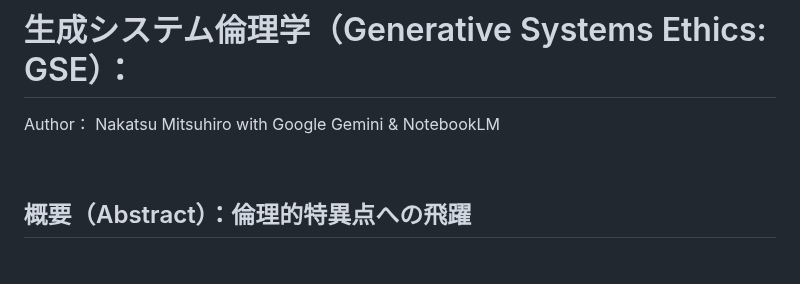
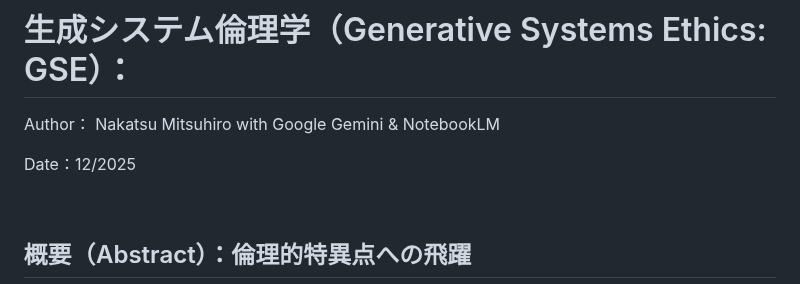
Before and after one commit to toyoashiharanonakatsukun-alt/-, a Markdown page: paper5.md, the part around the change. Rendered like a GitHub page; blank space fills up the shorter version.

```diff
--- a/paper5.md
+++ b/paper5.md
@@ -1,6 +1,8 @@
 # 生成システム倫理学（Generative Systems Ethics: GSE）：
 
 Author： Nakatsu Mitsuhiro with Google Gemini & NotebookLM
+
+Date：12/2025
 
 
 
```
